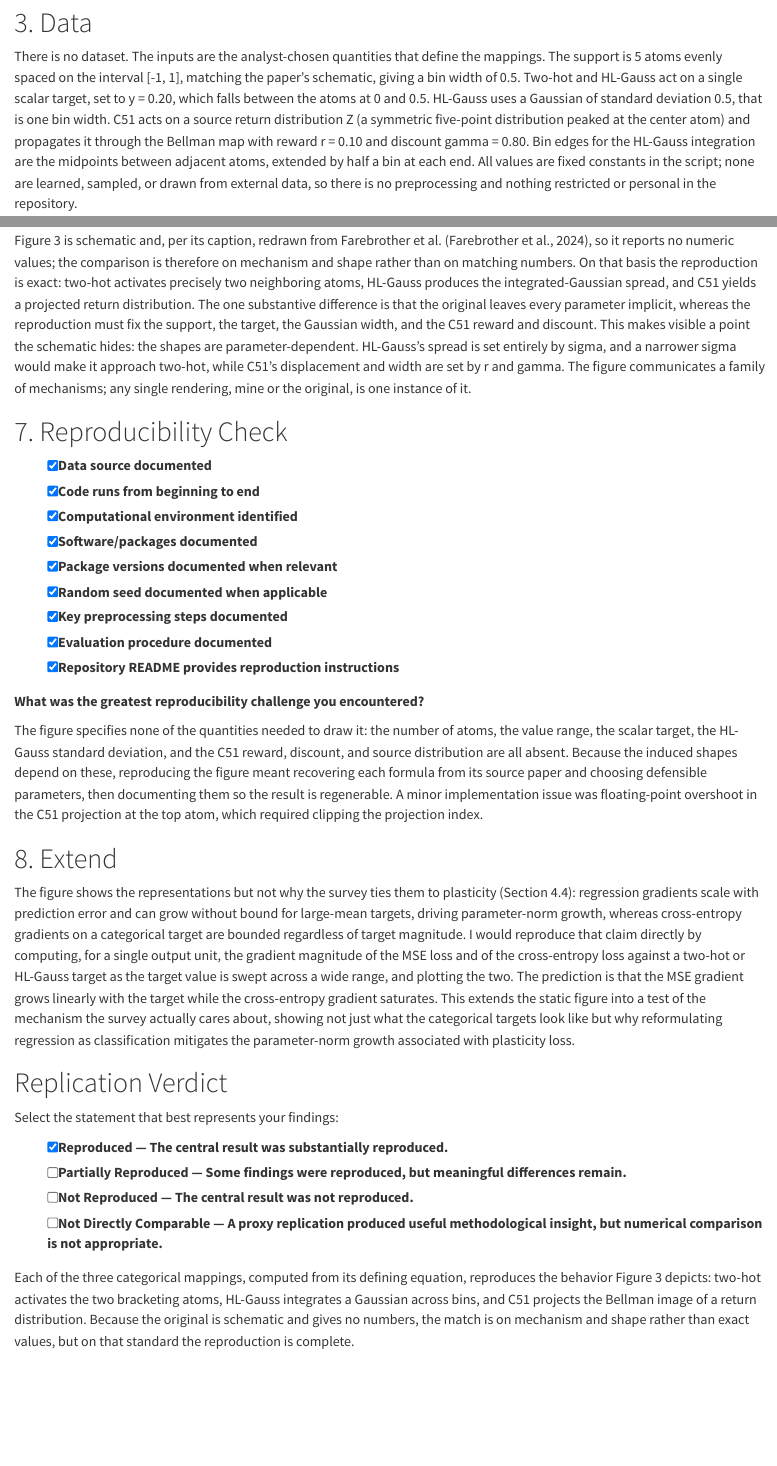
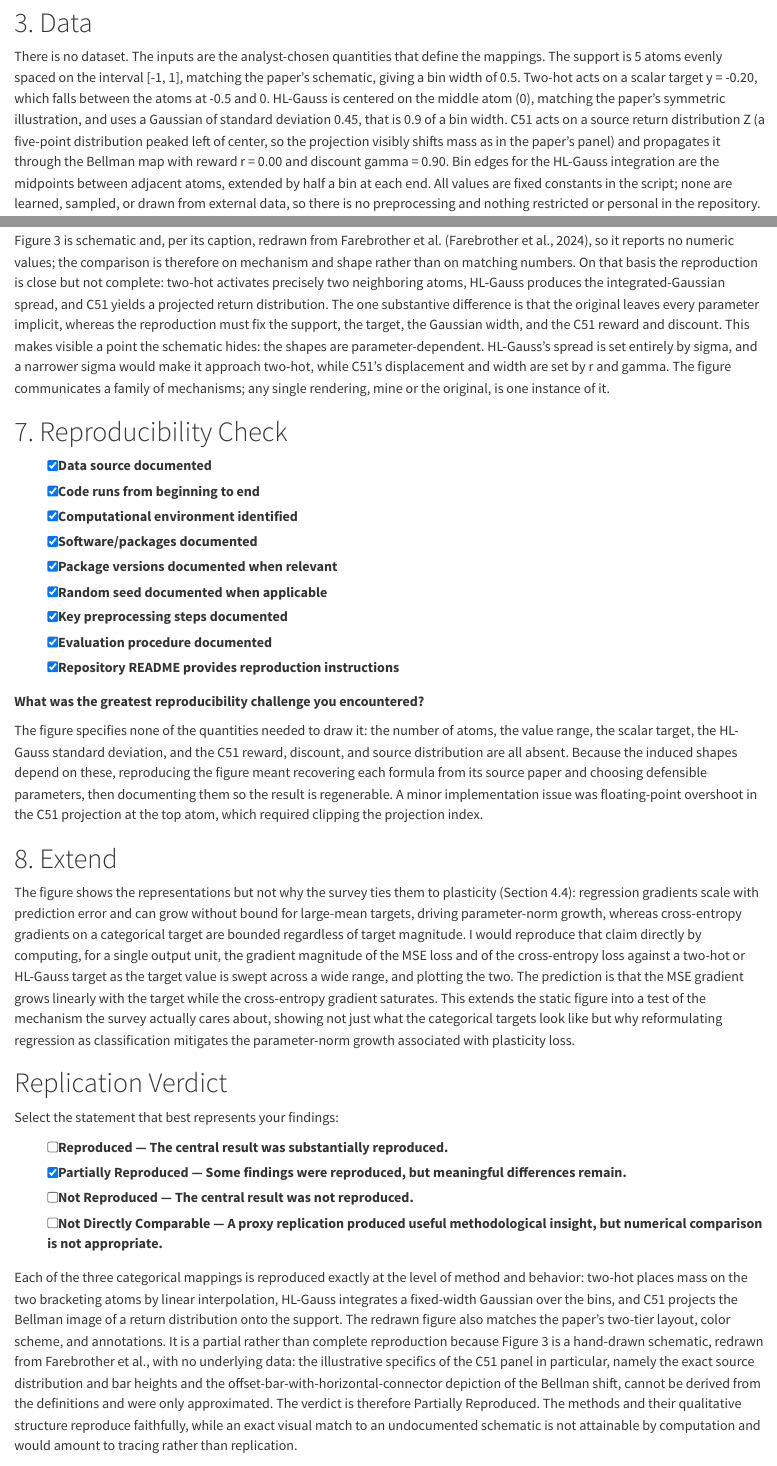
Before and after one commit to sokpheanal/ANLY735-Replication-Lab-02, a Quarto document (replication-lab-02.qmd): the page in a window 1100 px wide, from 1070 px down, and a second part further down, joined at a grey line. Rendered offline with R 4.5, knitr and Pandoc in place of Quarto, with nearby package versions; drawn as R Markdown's standard HTML page in place of the format the file asks for.

Commit message:
Updated writing

```diff
--- a/replication-lab-02.qmd
+++ b/replication-lab-02.qmd
@@ -62,17 +50,12 @@ the parameters the schematic leaves implicit.
 
 # 3. Data
 
-There is no dataset. The inputs are the analyst-chosen quantities that define the
-mappings. The support is 5 atoms evenly spaced on the interval [-1, 1], matching the paper's
-schematic, giving a bin width of 0.5. Two-hot and HL-Gauss act on a single scalar
-target, set to y = 0.20, which falls between the atoms at 0 and 0.5. HL-Gauss uses
-a Gaussian of standard deviation 0.5, that is one bin width. C51 acts on a source
-return distribution Z (a symmetric five-point distribution peaked at the center
-atom) and propagates it through the Bellman map with reward r = 0.10 and discount
-gamma = 0.80. Bin edges for the HL-Gauss integration are the midpoints between
-adjacent atoms, extended by half a bin at each end. All values are fixed constants
-in the script; none are learned, sampled, or drawn from external data, so there is
-no preprocessing and nothing restricted or personal in the repository.
+There is no dataset.
+The inputs are the analyst-chosen quantities that define the mappings.
+The support is 5 atoms evenly spaced on the interval [-1, 1], matching the paper's schematic, giving a bin width of 0.5.
+Two-hot acts on a scalar target y = -0.20, which falls between the atoms at -0.5 and 0. HL-Gauss is centered on the middle atom (0), matching the paper's symmetric illustration, and uses a Gaussian of standard deviation 0.45, that is 0.9 of a bin width.
+C51 acts on a source return distribution Z (a five-point distribution peaked left of center, so the projection visibly shifts mass as in the paper's panel) and propagates it through the Bellman map with reward r = 0.00 and discount gamma = 0.90.
+Bin edges for the HL-Gauss integration are the midpoints between adjacent atoms, extended by half a bin at each end. All values are fixed constants in the script; none are learned, sampled, or drawn from external data, so there is no preprocessing and nothing restricted or personal in the repository.
 
 # 4. Method
 
@@ -117,16 +89,10 @@ the categorical representation preserves.
 
-Figure 3 is schematic and, per its caption, redrawn from Farebrother et al.
-[@farebrother2024stop], so it reports no numeric values; the comparison is
-therefore on mechanism and shape rather than on matching numbers. On that basis the
-reproduction is exact: two-hot activates precisely two neighboring atoms, HL-Gauss
-produces the integrated-Gaussian spread, and C51 yields a projected return
-distribution. The one substantive difference is that the original leaves every
-parameter implicit, whereas the reproduction must fix the support, the target, the
-Gaussian width, and the C51 reward and discount. This makes visible a point the
-schematic hides: the shapes are parameter-dependent. HL-Gauss's spread is set
-entirely by sigma, and a narrower sigma would make it approach two-hot, while C51's
-displacement and width are set by r and gamma. The figure communicates a family of
-mechanisms; any single rendering, mine or the original, is one instance of it.
+Figure 3 is schematic and, per its caption, redrawn from Farebrother et al. [@farebrother2024stop], so it reports no numeric values; the comparison is therefore on mechanism and shape rather than on matching numbers.
+On that basis the reproduction is close but not complete: two-hot activates precisely two neighboring atoms, HL-Gauss produces the integrated-Gaussian spread, and C51 yields a projected return distribution.
+The one substantive difference is that the original leaves every parameter implicit, whereas the reproduction must fix the support, the target, the Gaussian width, and the C51 reward and discount.
+This makes visible a point the schematic hides: the shapes are parameter-dependent.
+HL-Gauss's spread is set entirely by sigma, and a narrower sigma would make it approach two-hot, while C51's displacement and width are set by r and gamma.
+The figure communicates a family of mechanisms; any single rendering, mine or the original, is one instance of it.
 
 # 7. Reproducibility Check
 
@@ -169,17 +135,16 @@ mitigates the parameter-norm growth associated with plasticity loss.
 
 Select the statement that best represents your findings:
 
-- [x] **Reproduced** — The central result was substantially reproduced.
-- [ ] **Partially Reproduced** — Some findings were reproduced, but meaningful differences remain.
+- [ ] **Reproduced** — The central result was substantially reproduced.
+- [x] **Partially Reproduced** — Some findings were reproduced, but meaningful differences remain.
 - [ ] **Not Reproduced** — The central result was not reproduced.
 - [ ] **Not Directly Comparable** — A proxy replication produced useful methodological insight, but numerical comparison is not appropriate.
 
-Each of the three categorical mappings, computed from its defining equation,
-reproduces the behavior Figure 3 depicts: two-hot activates the two bracketing
-atoms, HL-Gauss integrates a Gaussian across bins, and C51 projects the Bellman
-image of a return distribution. Because the original is schematic and gives no
-numbers, the match is on mechanism and shape rather than exact values, but on that
-standard the reproduction is complete.
+Each of the three categorical mappings is reproduced exactly at the level of method and behavior: two-hot places mass on the two bracketing atoms by linear interpolation, HL-Gauss integrates a fixed-width Gaussian over the bins, and C51 projects the Bellman image of a return distribution onto the support.
+The redrawn figure also matches the paper's two-tier layout, color scheme, and annotations.
+It is a partial rather than complete reproduction because Figure 3 is a hand-drawn schematic, redrawn from Farebrother et al., with no underlying data: the illustrative specifics of the C51 panel in particular, namely the exact source distribution and bar heights and the offset-bar-with-horizontal-connector depiction of the Bellman shift, cannot be derived from the definitions and were only approximated.
+The verdict is therefore Partially Reproduced.
+The methods and their qualitative structure reproduce faithfully, while an exact visual match to an undocumented schematic is not attainable by computation and would amount to tracing rather than replication.
 
 # References
 
```
Also changed, not shown: replication-lab-02.qmd (81 more changed lines).
